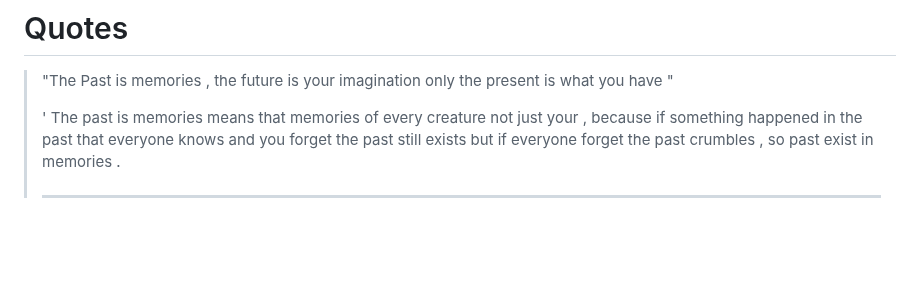
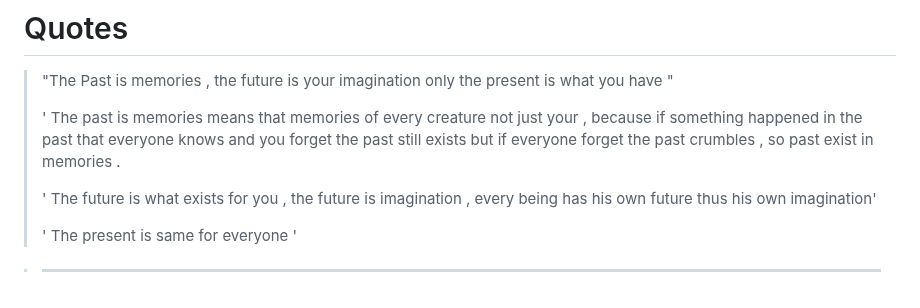
Before and after one commit to Skyler-Asher/Vault_of_Wisdom, a Markdown page: Mentors/Mine/Getting to know.md, the part around the change. GitHub-like rendering; blank space fills up the shorter version.

Commit message:
vault backup: 2026-06-19 23:02:15

```diff
--- a/Mentors/Mine/Getting to know.md
+++ b/Mentors/Mine/Getting to know.md
@@ -112,5 +112,11 @@ Being misunderstood?
 >
 > ' The past is memories  means that memories of every creature not just your , because if something happened in the past that everyone knows and you forget the past still exists  but if everyone forget the past crumbles , so past exist in memories .
 >
+> ' The future is what exists for you , the future is imagination , every being has his own future thus his own imagination'
+>
+> ' The present is same for everyone '
+
+
+>
 > ----
 >
```
